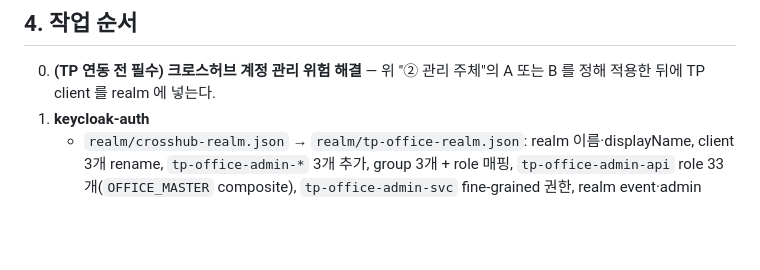
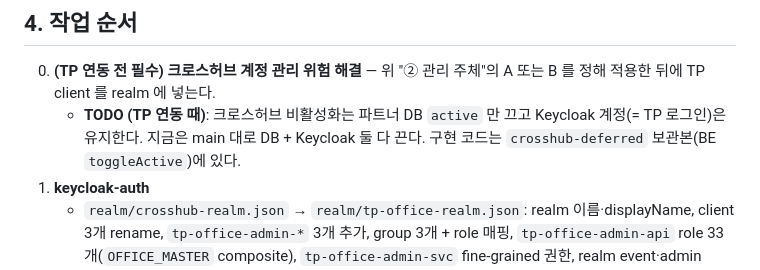
Before and after one commit to crosshub-poc-backoffice/keycloak-auth, a Markdown page: docs/tp-office-realm-plan.md, the part around the change. GitHub-like rendering; blank space fills up the shorter version.

Commit message:
docs: TP 연동 TODO — 크로스허브 비활성화는 파트너 DB만 끄기

```diff
--- a/docs/tp-office-realm-plan.md
+++ b/docs/tp-office-realm-plan.md
@@ -284,6 +284,7 @@ access 토큰 수명(5분) 동안 옛 권한이 살아 있는 걸 막기 위해,
 ## 4. 작업 순서
 
 0. **(TP 연동 전 필수) 크로스허브 계정 관리 위험 해결** — 위 "② 관리 주체"의 A 또는 B 를 정해 적용한 뒤에 TP client 를 realm 에 넣는다.
+   - **TODO (TP 연동 때)**: 크로스허브 비활성화는 파트너 DB `active` 만 끄고 Keycloak 계정(= TP 로그인)은 유지한다. 지금은 main 대로 DB + Keycloak 둘 다 끈다. 구현 코드는 `crosshub-deferred` 보관본(BE `toggleActive`)에 있다.
 1. **keycloak-auth**
    - `realm/crosshub-realm.json` → `realm/tp-office-realm.json`: realm 이름·displayName, client 3개 rename, `tp-office-admin-*` 3개 추가, group 3개 + role 매핑, `tp-office-admin-api` role 33개(`OFFICE_MASTER` composite), `tp-office-admin-svc` fine-grained 권한, realm event·admin event ON, 테스트 유저 username을 이메일로
    - `realm/idblock-realm.json` → `realm/tp-realm.json`: realm 이름, `backoffice-api` → `tp-office-partner-api`, `tp-app` audience mapper
```
